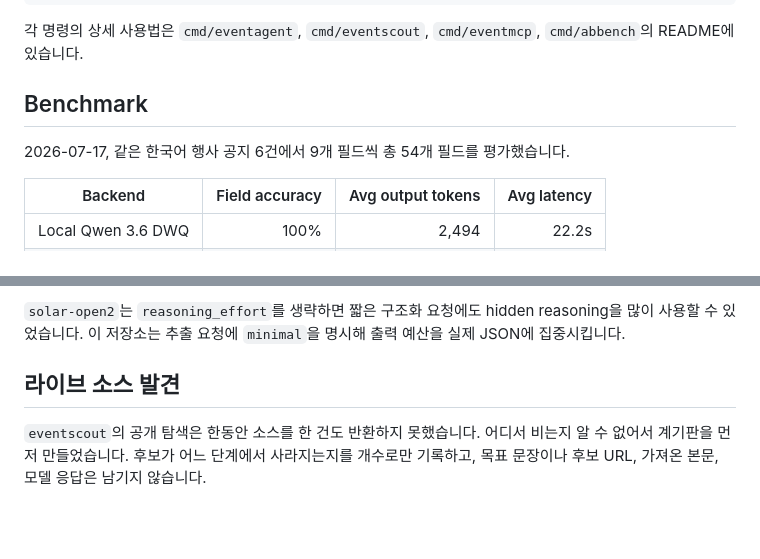
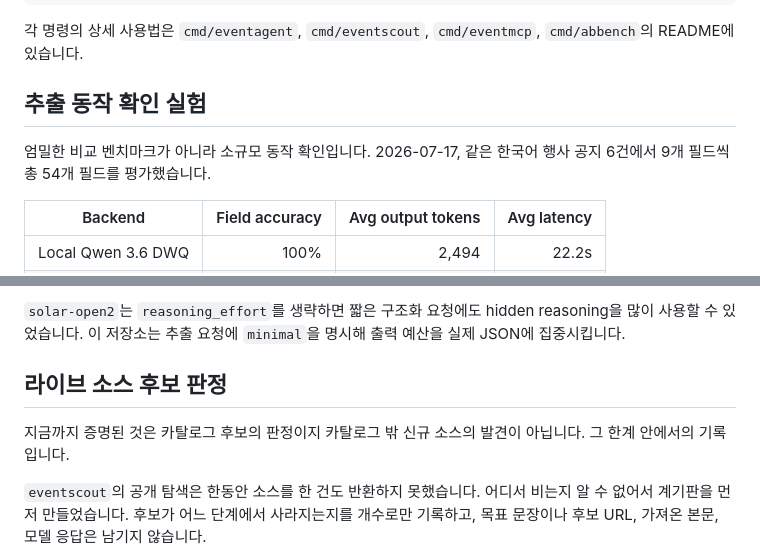
Before and after one commit to nukk-pain/event-intelligence-api, a Markdown page: README.md, 2 parts joined by grey strips. Drawn GitHub-style; blank space fills up the shorter version.

```diff
--- a/README.md
+++ b/README.md
@@ -103,9 +108,10 @@ printf '%s\n' \
 각 명령의 상세 사용법은 `cmd/eventagent`, `cmd/eventscout`, `cmd/eventmcp`,
 `cmd/abbench`의 README에 있습니다.
 
-## Benchmark
+## 추출 동작 확인 실험
 
-2026-07-17, 같은 한국어 행사 공지 6건에서 9개 필드씩 총 54개 필드를 평가했습니다.
+엄밀한 비교 벤치마크가 아니라 소규모 동작 확인입니다. 2026-07-17, 같은 한국어
+행사 공지 6건에서 9개 필드씩 총 54개 필드를 평가했습니다.
 
 | Backend | Field accuracy | Avg output tokens | Avg latency |
 |---|---:|---:|---:|
@@ -131,7 +137,10 @@ Private Beta 가격이 공개되지 않아 토큰 수를 비용 프록시로 사
 reasoning을 많이 사용할 수 있었습니다. 이 저장소는 추출 요청에 `minimal`을
 명시해 출력 예산을 실제 JSON에 집중시킵니다.
 
-## 라이브 소스 발견
+## 라이브 소스 후보 판정
+
+지금까지 증명된 것은 카탈로그 후보의 판정이지 카탈로그 밖 신규 소스의
+발견이 아닙니다. 그 한계 안에서의 기록입니다.
 
 `eventscout`의 공개 탐색은 한동안 소스를 한 건도 반환하지 못했습니다. 어디서
 비는지 알 수 없어서 계기판을 먼저 만들었습니다. 후보가 어느 단계에서 사라지는지를
```
Also changed, not shown: other parts of README.md (+23 -6 lines).
